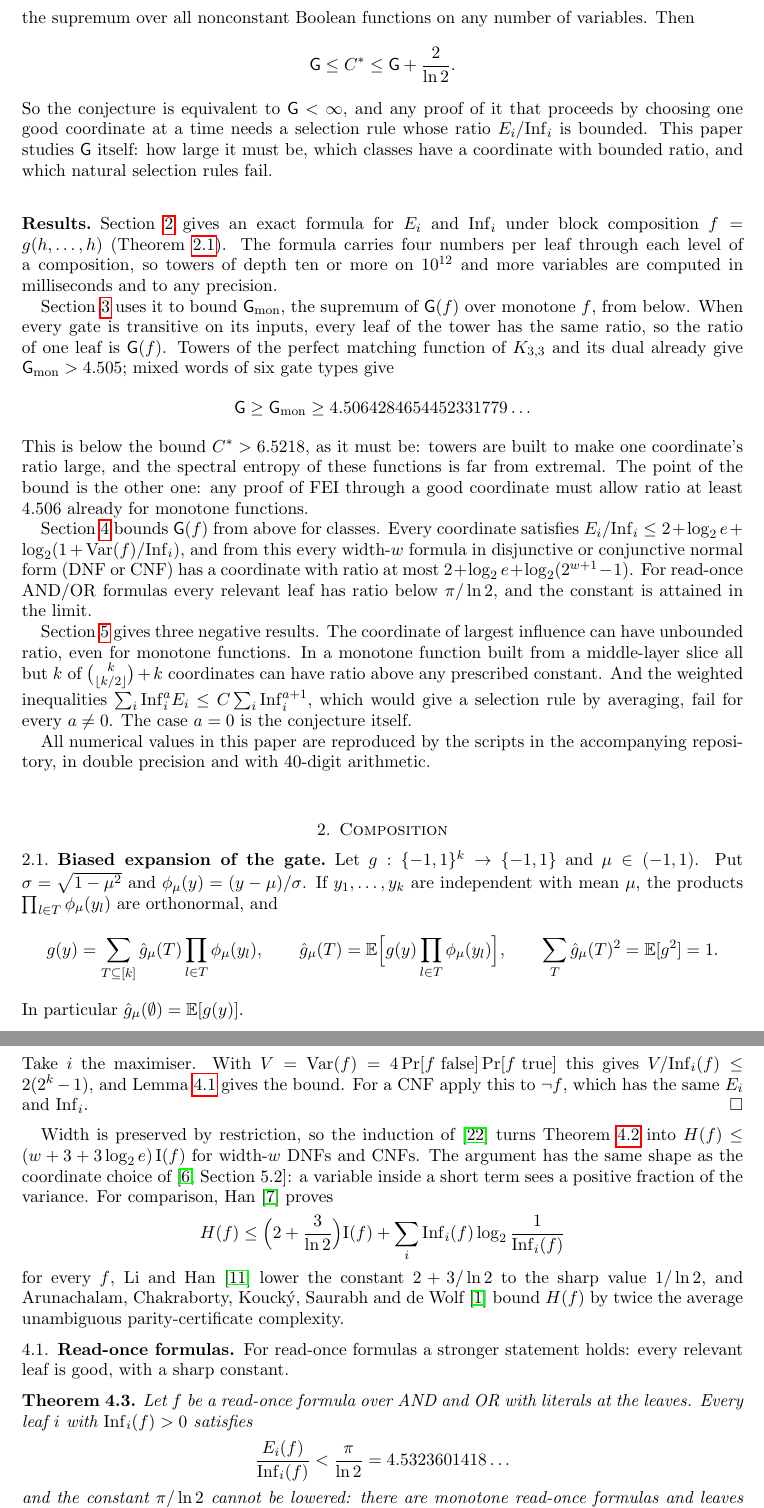
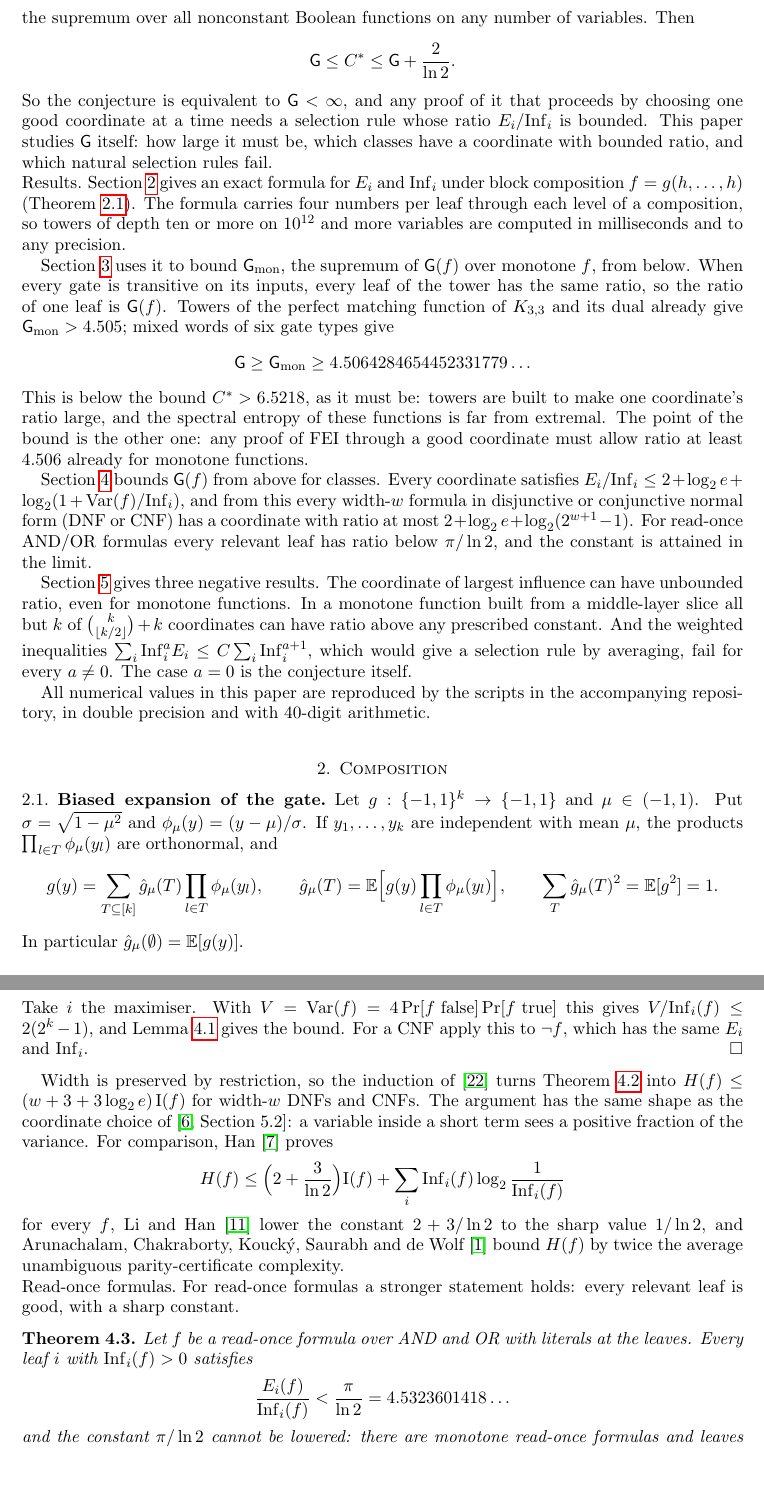
Before and after one commit to yspennstate/fei-good-coordinates, a LaTeX paper (main.tex): two parts of pages 2 and 6 of 13, joined at a grey line, cut so that both start at the same text, the shorter picture padded with empty space. Compiled offline with pdfLaTeX.

Commit message:
Merge single subsections into their sections [skip ci]

```diff
--- a/main.tex
+++ b/main.tex
@@ -72,7 +72,7 @@ So the conjecture is equivalent to $\G<\infty$, and any proof of it that proceed
 at a time needs a selection rule whose ratio $E_i/\Inf_i$ is bounded. This paper studies $\G$ itself: how large it
 must be, which classes have a coordinate with bounded ratio, and which natural selection rules fail.
 
-\subsection*{Results}
+\paragraph{Results.}
 Section~\ref{sec:comp} gives an exact formula for $E_i$ and $\Inf_i$ under block composition $f=g(h,\dots,h)$
 (Theorem~\ref{thm:comp}). The formula carries four numbers per leaf through each level of a composition, so towers
 of depth ten or more on $10^{12}$ and more variables are computed in milliseconds and to any precision.
@@ -325,7 +324,7 @@ H(f)\le\Bigl(2+\frac{3}{\ln 2}\Bigr)\mathrm I(f)+\sum_i\Inf_i(f)\log_2\frac{1}{\
 for every $f$, Li and Han~\cite{LH25} lower the constant $2+3/\ln 2$ to the sharp value $1/\ln 2$, and Arunachalam, Chakraborty, Kouck\'y, Saurabh and de Wolf~\cite{ACKSW} bound $H(f)$ by twice the
 average unambiguous parity-certificate complexity.
 
-\subsection{Read-once formulas}
+\paragraph{Read-once formulas.}
 For read-once formulas a stronger statement holds: every relevant leaf is good, with a sharp constant.
 
 \begin{theorem}\label{thm:readonce}
```
Also changed, not shown: main.pdf, main.tex (1 more changed lines).
